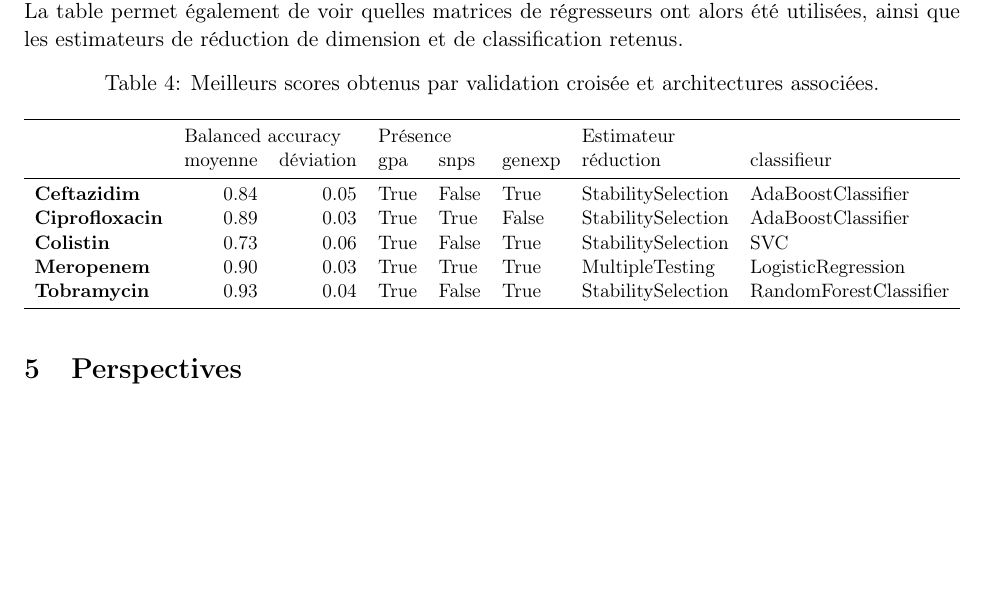
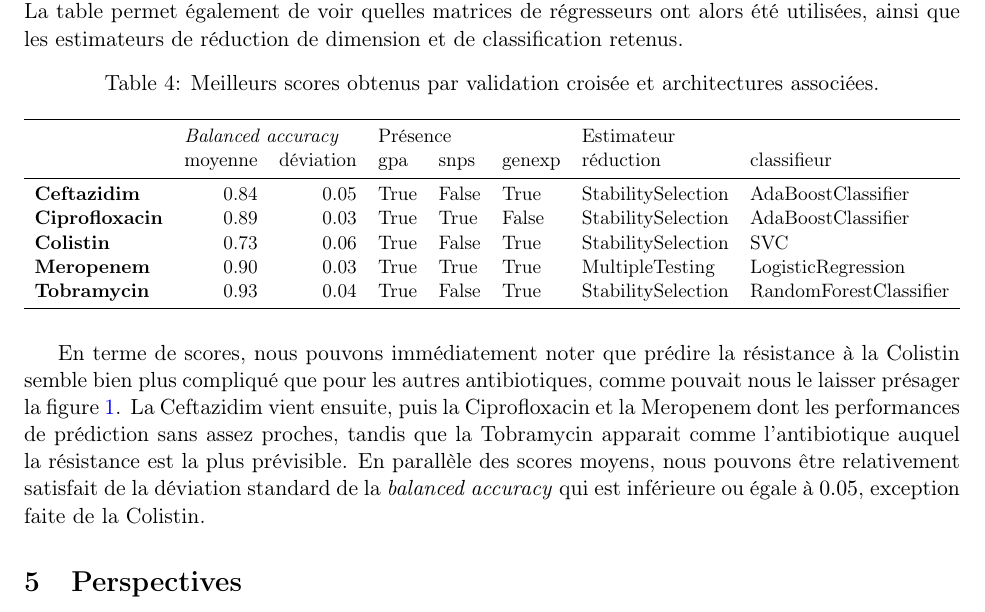
Before and after one commit to vadmbertr/antibiotic-resistance, a LaTeX document (rapport/rapport__Bertrand_Beye.tex, which reads rapport/tables/res_cv.tex): part of page 8 of 8, cut so that both start at the same text, the shorter picture padded with empty space. Compiled offline with pdfLaTeX.

Commit message:
up rapport

```diff
--- a/rapport/rapport__Bertrand_Beye.tex
+++ b/rapport/rapport__Bertrand_Beye.tex
@@ -252,7 +252,9 @@
 
   \input{tables/res_cv.tex}
 
-
+  En terme de scores, nous pouvons immédiatement noter que prédire la résistance à la Colistin semble bien plus compliqué que pour les autres antibiotiques, comme pouvait nous le laisser présager la figure~\ref{fig:gpa_cm}.
+  La Ceftazidim vient ensuite, puis la Ciprofloxacin et la Meropenem dont les performances de prédiction sans assez proches, tandis que la Tobramycin apparait comme l'antibiotique auquel la résistance est la plus prévisible.
+  En parallèle des scores moyens, nous pouvons être relativement satisfait de la déviation standard de la \textit{balanced accuracy} qui est inférieure ou égale à $0.05$, exception faite de la Colistin.
 
 \hypertarget{perspectives}{%
 \section{Perspectives}\label{perspectives}}
--- a/rapport/tables/res_cv.tex
+++ b/rapport/tables/res_cv.tex
@@ -4,7 +4,7 @@
 \label{tab:res_cv}
 \resizebox{\textwidth}{!}{\begin{tabular}{lrrlllll}
 \toprule
-{} & \multicolumn{2}{l}{Balanced accuracy} & \multicolumn{3}{l}{Présence} & \multicolumn{2}{l}{Estimateur} \\
+{} & \multicolumn{2}{l}{\textit{Balanced accuracy}} & \multicolumn{3}{l}{Présence} & \multicolumn{2}{l}{Estimateur} \\
 {} &           moyenne & déviation &      gpa &   snps & genexp &           réduction &             classifieur \\
 \midrule
 \textbf{Ceftazidim   } &              0.84 &      0.05 &     True &  False &   True &  StabilitySelection &      AdaBoostClassifier \\
```
Also changed, not shown: rapport/rapport__Bertrand_Beye.pdf, 2 other files.
